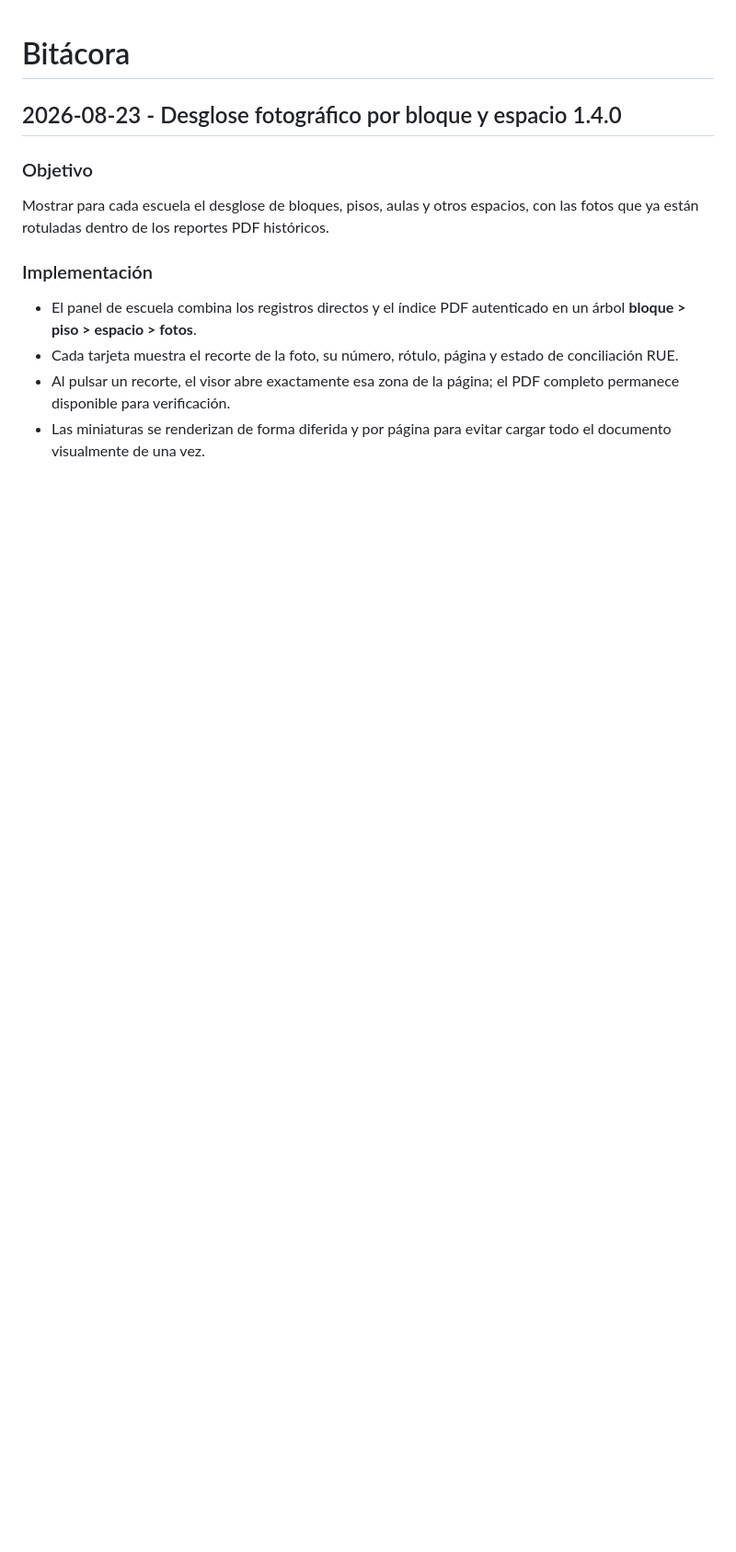
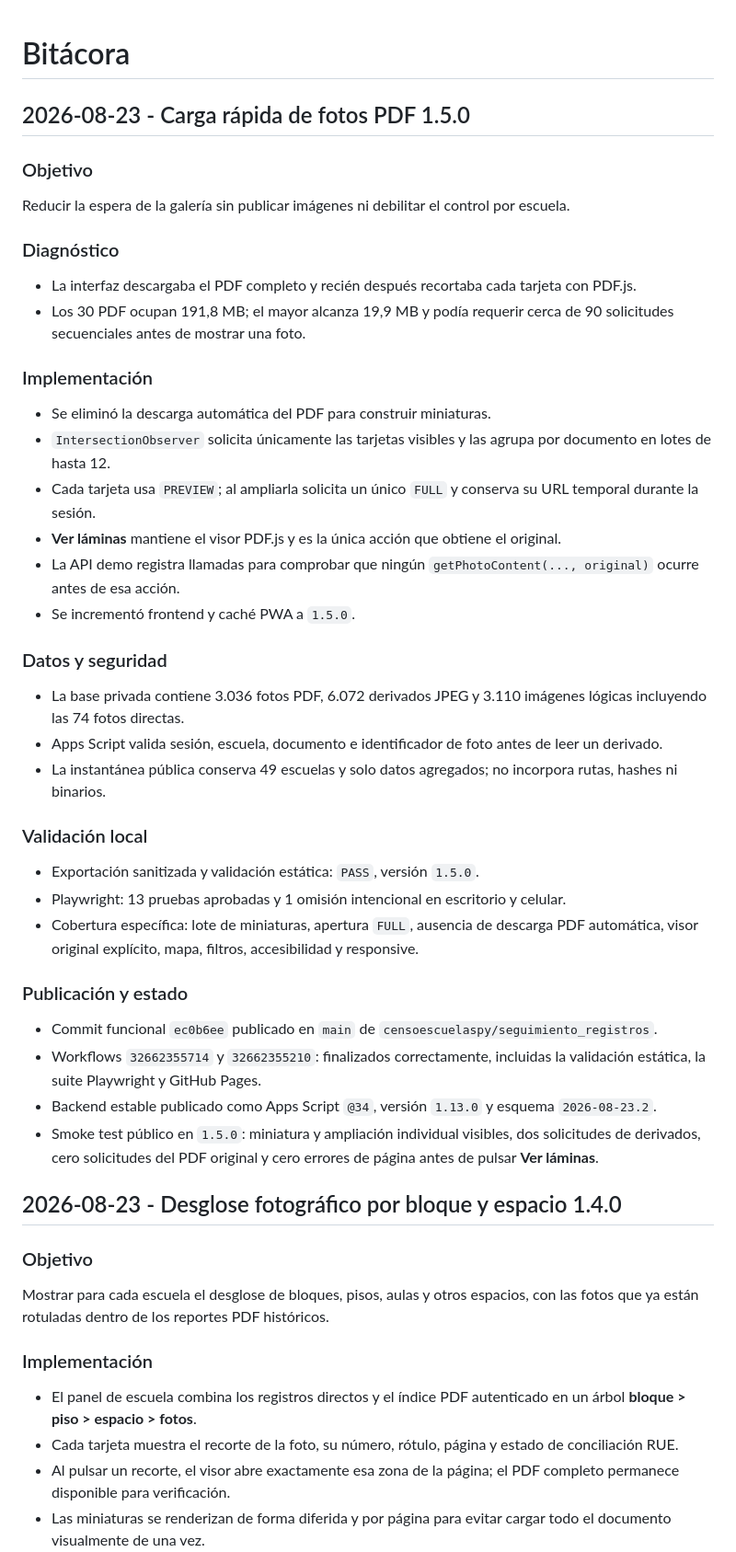
Before and after one commit to censoescuelaspy/seguimiento_registros, a Markdown page: BITACORA.md, the part around the change. Shown at 92% size. Rendered like a GitHub page; blank space fills up the shorter version.

Commit message:
docs: registrar publicacion de carga rapida

```diff
--- a/BITACORA.md
+++ b/BITACORA.md
@@ -1,4 +1,43 @@
 # Bitácora
+
+## 2026-08-23 - Carga rápida de fotos PDF 1.5.0
+
+### Objetivo
+
+Reducir la espera de la galería sin publicar imágenes ni debilitar el control por escuela.
+
+### Diagnóstico
+
+- La interfaz descargaba el PDF completo y recién después recortaba cada tarjeta con PDF.js.
+- Los 30 PDF ocupan 191,8 MB; el mayor alcanza 19,9 MB y podía requerir cerca de 90 solicitudes secuenciales antes de mostrar una foto.
+
+### Implementación
+
+- Se eliminó la descarga automática del PDF para construir miniaturas.
+- `IntersectionObserver` solicita únicamente las tarjetas visibles y las agrupa por documento en lotes de hasta 12.
+- Cada tarjeta usa `PREVIEW`; al ampliarla solicita un único `FULL` y conserva su URL temporal durante la sesión.
+- **Ver láminas** mantiene el visor PDF.js y es la única acción que obtiene el original.
+- La API demo registra llamadas para comprobar que ningún `getPhotoContent(..., original)` ocurre antes de esa acción.
+- Se incrementó frontend y caché PWA a `1.5.0`.
+
+### Datos y seguridad
+
+- La base privada contiene 3.036 fotos PDF, 6.072 derivados JPEG y 3.110 imágenes lógicas incluyendo las 74 fotos directas.
+- Apps Script valida sesión, escuela, documento e identificador de foto antes de leer un derivado.
+- La instantánea pública conserva 49 escuelas y solo datos agregados; no incorpora rutas, hashes ni binarios.
+
+### Validación local
+
+- Exportación sanitizada y validación estática: `PASS`, versión `1.5.0`.
+- Playwright: 13 pruebas aprobadas y 1 omisión intencional en escritorio y celular.
+- Cobertura específica: lote de miniaturas, apertura `FULL`, ausencia de descarga PDF automática, visor original explícito, mapa, filtros, accesibilidad y responsive.
+
+### Publicación y estado
+
+- Commit funcional `ec0b6ee` publicado en `main` de `censoescuelaspy/seguimiento_registros`.
+- Workflows `32662355714` y `32662355210`: finalizados correctamente, incluidas la validación estática, la suite Playwright y GitHub Pages.
+- Backend estable publicado como Apps Script `@34`, versión `1.13.0` y esquema `2026-08-23.2`.
+- Smoke test público en `1.5.0`: miniatura y ampliación individual visibles, dos solicitudes de derivados, cero solicitudes del PDF original y cero errores de página antes de pulsar **Ver láminas**.
 
 ## 2026-08-23 - Desglose fotográfico por bloque y espacio 1.4.0
 
```
